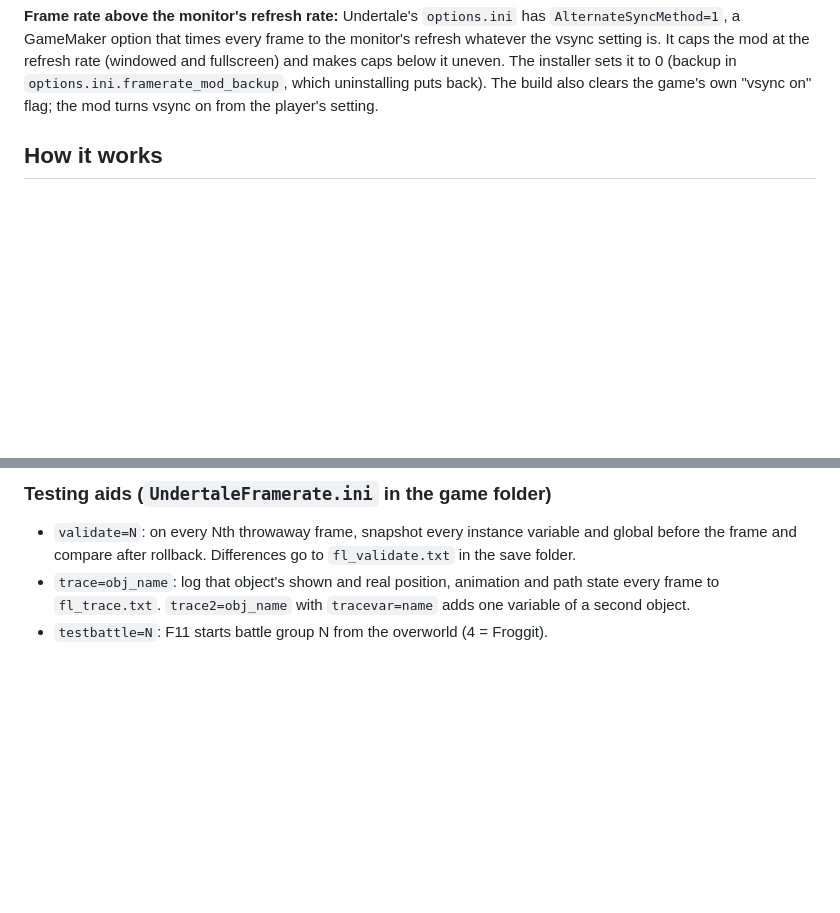
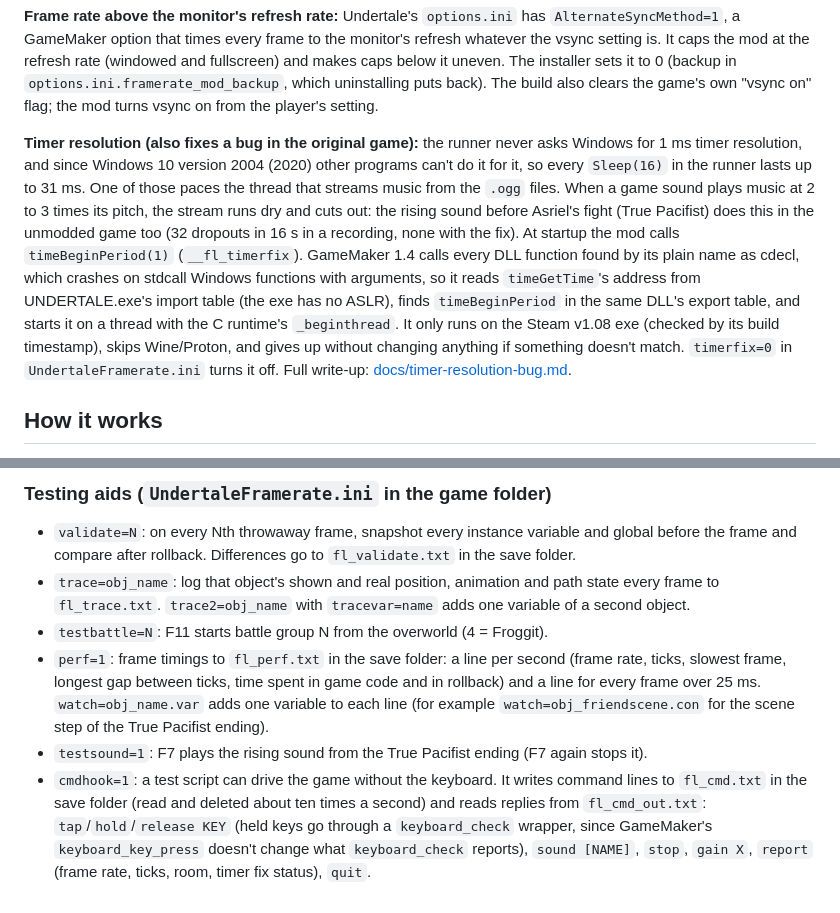
Before and after one commit to PixeoGames/UndertaleEssentials, a Markdown page: mod/README.md, 2 parts joined by grey strips. Rendered like a GitHub page; blank space fills up the shorter version.

```diff
--- a/mod/README.md
+++ b/mod/README.md
@@ -43,6 +43,20 @@ the vsync setting is. It caps the mod at the refresh rate (windowed and fullscre
 below it uneven. The installer sets it to 0 (backup in `options.ini.framerate_mod_backup`, which
 uninstalling puts back). The build also clears the game's own "vsync on" flag; the mod turns vsync
 on from the player's setting.
+
+**Timer resolution (also fixes a bug in the original game):** the runner never asks Windows for
+1 ms timer resolution, and since Windows 10 version 2004 (2020) other programs can't do it for it,
+so every `Sleep(16)` in the runner lasts up to 31 ms. One of those paces the thread that streams
+music from the `.ogg` files. When a game sound plays music at 2 to 3 times its pitch, the stream
+runs dry and cuts out: the rising sound before Asriel's fight (True Pacifist) does this in the
+unmodded game too (32 dropouts in 16 s in a recording, none with the fix). At startup the mod
+calls `timeBeginPeriod(1)` (`__fl_timerfix`). GameMaker 1.4 calls every DLL function found by its
+plain name as cdecl, which crashes on stdcall Windows functions with arguments, so it reads
+`timeGetTime`'s address from UNDERTALE.exe's import table (the exe has no ASLR), finds
+`timeBeginPeriod` in the same DLL's export table, and starts it on a thread with the C runtime's
+`_beginthread`. It only runs on the Steam v1.08 exe (checked by its build timestamp), skips
+Wine/Proton, and gives up without changing anything if something doesn't match. `timerfix=0` in
+`UndertaleFramerate.ini` turns it off. Full write-up: [docs/timer-resolution-bug.md](../docs/timer-resolution-bug.md).
 
 ## How it works
 
@@ -126,3 +140,13 @@ save folder). `package.py` makes the tester package in `dist/` and a .zip of it:
 - `trace=obj_name`: log that object's shown and real position, animation and path state every frame
   to `fl_trace.txt`. `trace2=obj_name` with `tracevar=name` adds one variable of a second object.
 - `testbattle=N`: F11 starts battle group N from the overworld (4 = Froggit).
+- `perf=1`: frame timings to `fl_perf.txt` in the save folder: a line per second (frame rate,
+  ticks, slowest frame, longest gap between ticks, time spent in game code and in rollback) and a
+  line for every frame over 25 ms. `watch=obj_name.var` adds one variable to each line (for example
+  `watch=obj_friendscene.con` for the scene step of the True Pacifist ending).
+- `testsound=1`: F7 plays the rising sound from the True Pacifist ending (F7 again stops it).
+- `cmdhook=1`: a test script can drive the game without the keyboard. It writes command lines to
+  `fl_cmd.txt` in the save folder (read and deleted about ten times a second) and reads replies
+  from `fl_cmd_out.txt`: `tap`/`hold`/`release KEY` (held keys go through a `keyboard_check`
+  wrapper, since GameMaker's `keyboard_key_press` doesn't change what `keyboard_check` reports),
+  `sound [NAME]`, `stop`, `gain X`, `report` (frame rate, ticks, room, timer fix status), `quit`.
```
Also changed, not shown: README.md (+6 -0 lines), docs/timer-resolution-bug.md (added, +151 -0 lines), docs/images/timer-bug-waveforms.png (added), 3 other files.
